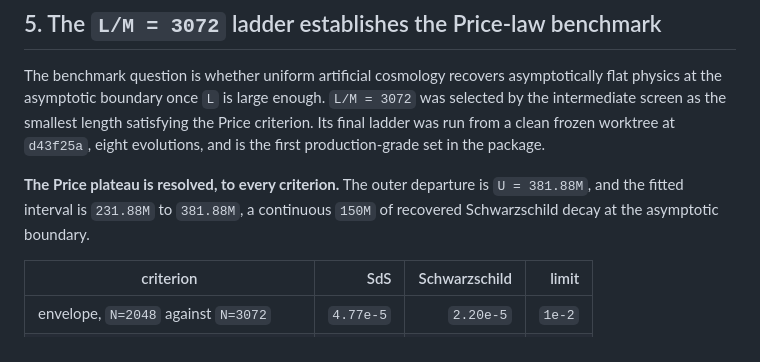
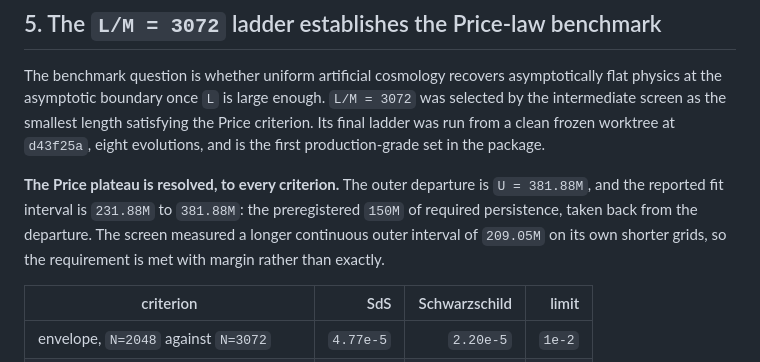
Before and after one commit to GIND123/Blackhole-Computation, a Markdown page: docs/TAIL_REPAIR.md, the part around the change. Rendered like a GitHub page.

Commit message:
State the reported Price interval as the persistence window
The fit interval is exactly 150.0M because it is taken back from the
departure by the preregistered persistence requirement, not because the
agreement happens to end there. The screen's longer 209.05M continuous
interval is quoted alongside it so the margin is visible.

```diff
--- a/docs/TAIL_REPAIR.md
+++ b/docs/TAIL_REPAIR.md
@@ -293,8 +293,10 @@ frozen worktree at `d43f25a`, eight evolutions, and is the first
 production-grade set in the package.
 
 **The Price plateau is resolved, to every criterion.** The outer departure is
-`U = 381.88M`, and the fitted interval is `231.88M` to `381.88M`, a continuous
-`150M` of recovered Schwarzschild decay at the asymptotic boundary.
+`U = 381.88M`, and the reported fit interval is `231.88M` to `381.88M`: the
+preregistered `150M` of required persistence, taken back from the departure.
+The screen measured a longer continuous outer interval of `209.05M` on its own
+shorter grids, so the requirement is met with margin rather than exactly.
 
 | criterion | SdS | Schwarzschild | limit |
 |---|---:|---:|---:|
```
